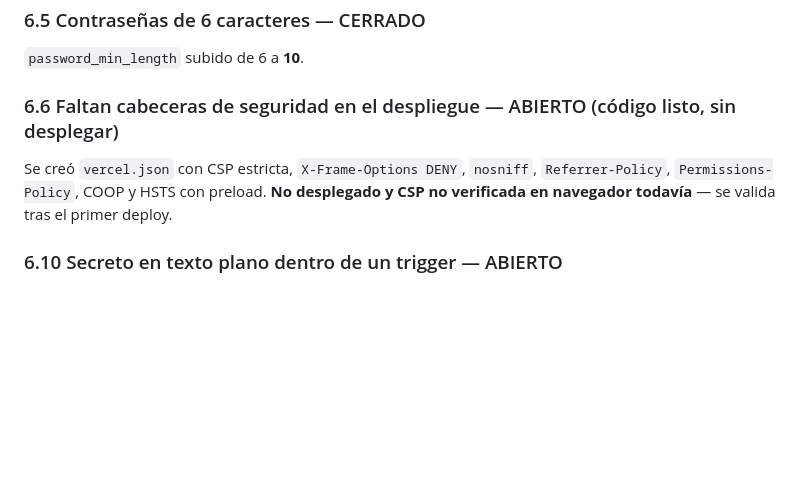
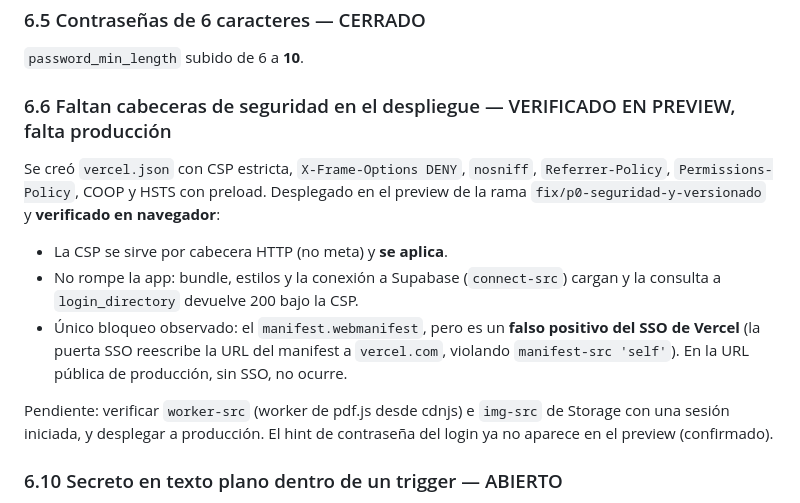
Before and after one commit to VinceWasHere/quality-project-control-demo, a Markdown page: docs/QPC_CURRENT_STATE.md, the part around the change. GitHub-like rendering; blank space fills up the shorter version.

Commit message:
docs(estado): §6.6 CSP verificada en preview y contraseña dev unificada
- §6.6: CSP confirmada en preview con sesión Vercel (no rompe scripts,
  estilos ni conexión a Supabase; solo falso positivo de manifest por SSO).
- Cuentas .demo (6 semilla + 6 QA) unificadas a una sola contraseña de
  desarrollo, aplicada y verificada login a login. No publicada en el login.

Co-Authored-By: Claude Opus 4.8 <noreply@anthropic.com>

```diff
--- a/docs/QPC_CURRENT_STATE.md
+++ b/docs/QPC_CURRENT_STATE.md
@@ -210,11 +210,22 @@ blanca). La recuperación de cuenta ya no lleva a una página tras el SSO de Ver
 
 `password_min_length` subido de 6 a **10**.
 
-### 6.6 Faltan cabeceras de seguridad en el despliegue — ABIERTO (código listo, sin desplegar)
+### 6.6 Faltan cabeceras de seguridad en el despliegue — VERIFICADO EN PREVIEW, falta producción
 
 Se creó `vercel.json` con CSP estricta, `X-Frame-Options DENY`, `nosniff`,
-`Referrer-Policy`, `Permissions-Policy`, COOP y HSTS con preload. **No desplegado y CSP no
-verificada en navegador todavía** — se valida tras el primer deploy.
+`Referrer-Policy`, `Permissions-Policy`, COOP y HSTS con preload. Desplegado en el preview de
+la rama `fix/p0-seguridad-y-versionado` y **verificado en navegador**:
+
+- La CSP se sirve por cabecera HTTP (no meta) y **se aplica**.
+- No rompe la app: bundle, estilos y la conexión a Supabase (`connect-src`) cargan y la
+  consulta a `login_directory` devuelve 200 bajo la CSP.
+- Único bloqueo observado: el `manifest.webmanifest`, pero es un **falso positivo del SSO de
+  Vercel** (la puerta SSO reescribe la URL del manifest a `vercel.com`, violando
+  `manifest-src 'self'`). En la URL pública de producción, sin SSO, no ocurre.
+
+Pendiente: verificar `worker-src` (worker de pdf.js desde cdnjs) e `img-src` de Storage con
+una sesión iniciada, y desplegar a producción. El hint de contraseña del login ya no aparece
+en el preview (confirmado).
 
 ### 6.10 Secreto en texto plano dentro de un trigger — ABIERTO
 
```
